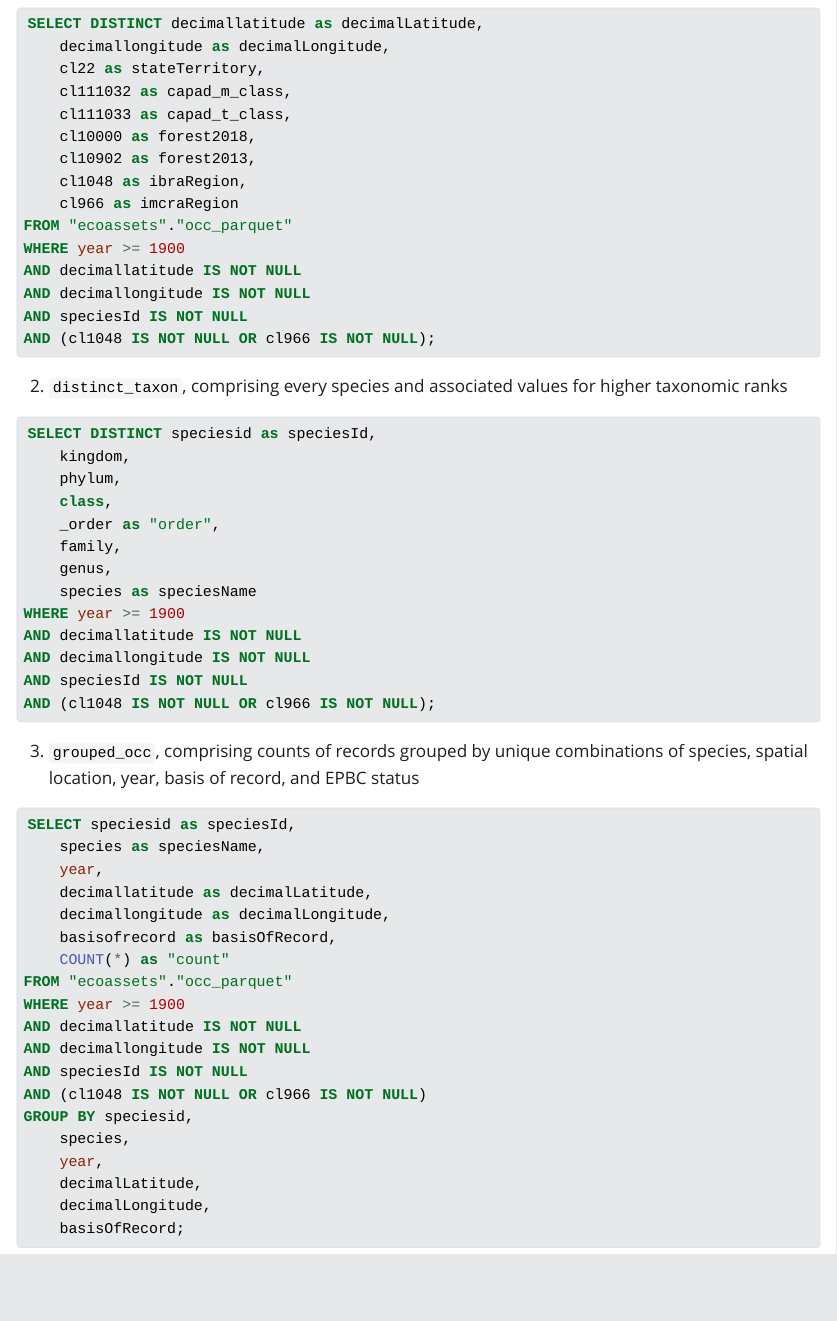
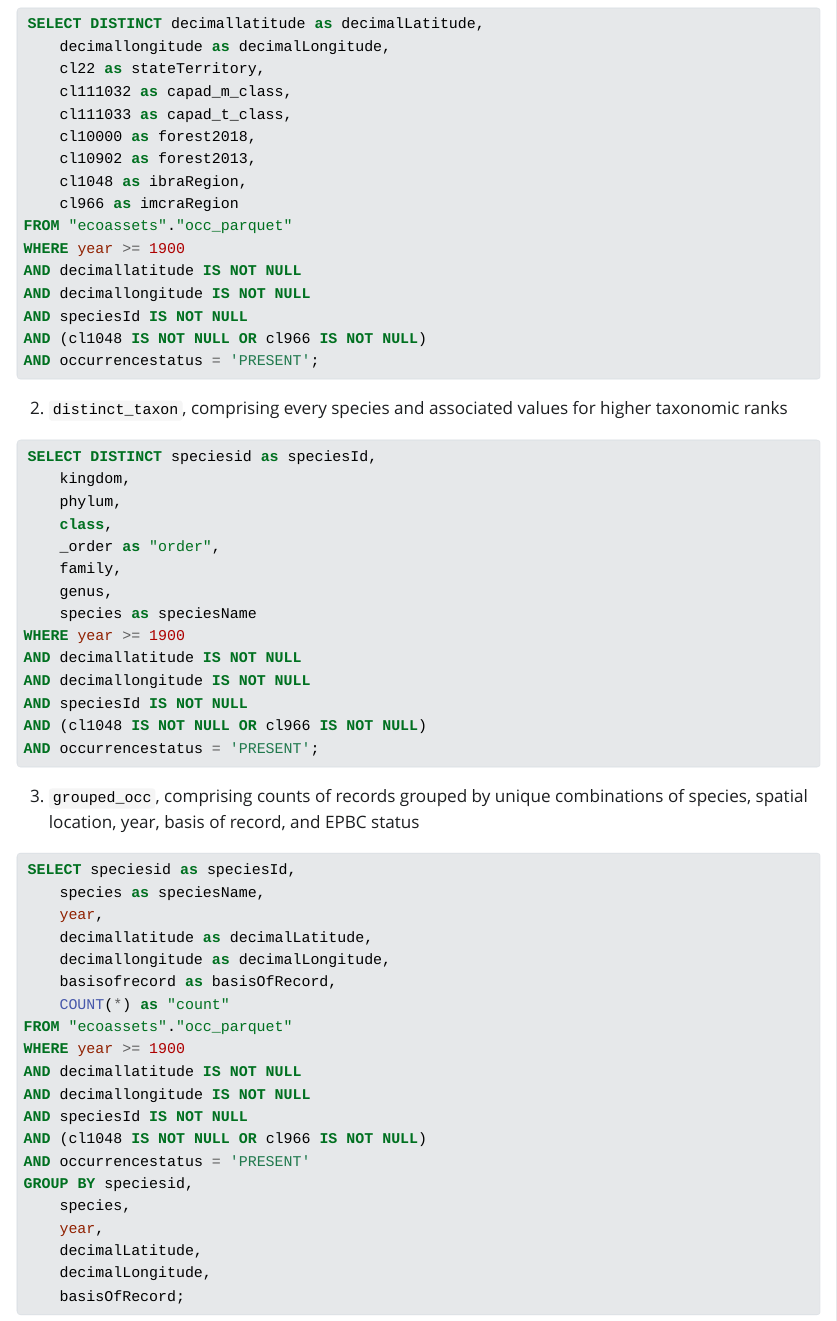
Before and after one commit to AtlasOfLivingAustralia/ecoassets, a Quarto document (summaries_2022/data_summaries.qmd): the page in a window 1100 px wide, from 510 px down. The pictures show the output file summaries_2022/data_summaries.html that the author committed with the source, opened offline; Quarto's library style sheets are replaced by a plain one without menus.

Commit message:
updates qmd to include occurrenceStatus filter

````diff
--- a/summaries_2022/data_summaries.qmd
+++ b/summaries_2022/data_summaries.qmd
@@ -29,7 +29,8 @@ WHERE year >= 1900
 AND decimallatitude IS NOT NULL
 AND decimallongitude IS NOT NULL
 AND speciesId IS NOT NULL
-AND (cl1048 IS NOT NULL OR cl966 IS NOT NULL);
+AND (cl1048 IS NOT NULL OR cl966 IS NOT NULL)
+AND occurrencestatus = 'PRESENT';
 ```
 
 2.  `distinct_taxon`, comprising every species and associated values for higher taxonomic ranks
@@ -47,7 +48,8 @@ WHERE year >= 1900
 AND decimallatitude IS NOT NULL
 AND decimallongitude IS NOT NULL
 AND speciesId IS NOT NULL
-AND (cl1048 IS NOT NULL OR cl966 IS NOT NULL);
+AND (cl1048 IS NOT NULL OR cl966 IS NOT NULL)
+AND occurrencestatus = 'PRESENT';
 ```
 
 3.  `grouped_occ`, comprising counts of records grouped by unique combinations of species, spatial location, year, basis of record, and EPBC status
@@ -66,6 +68,7 @@ AND decimallatitude IS NOT NULL
 AND decimallongitude IS NOT NULL
 AND speciesId IS NOT NULL
 AND (cl1048 IS NOT NULL OR cl966 IS NOT NULL)
+AND occurrencestatus = 'PRESENT'
 GROUP BY speciesid,
     species,
     year,
````
Also changed, not shown: summaries_2022/data_summaries.html.
